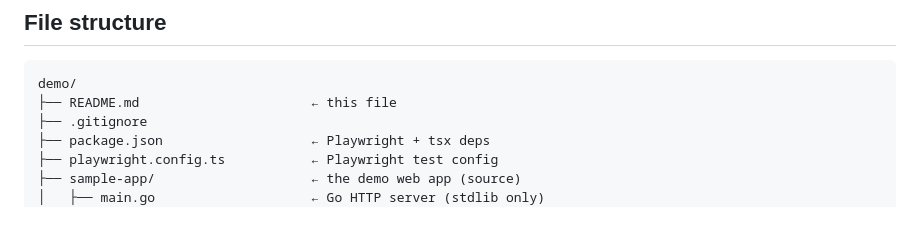
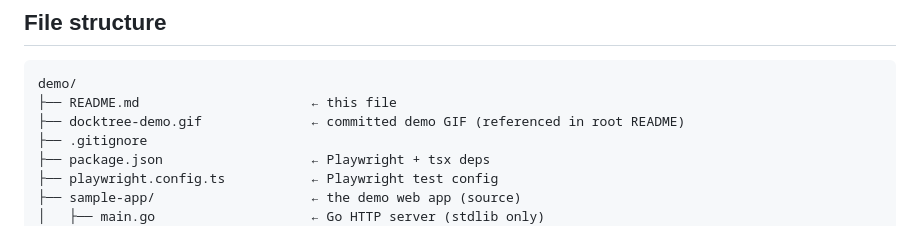
Before and after one commit to Bnjoroge1/Docktree, a Markdown page: demo/README.md, the part around the change. GitHub-like rendering.

Commit message:
docs: add docktree-demo.gif to demo file structure

````diff
--- a/demo/README.md
+++ b/demo/README.md
@@ -157,6 +157,7 @@ Stops both docktree instances, cleans orphaned resources, and removes the demo w
 ```
 demo/
 ├── README.md                      ← this file
+├── docktree-demo.gif              ← committed demo GIF (referenced in root README)
 ├── .gitignore
 ├── package.json                   ← Playwright + tsx deps
 ├── playwright.config.ts           ← Playwright test config
````
